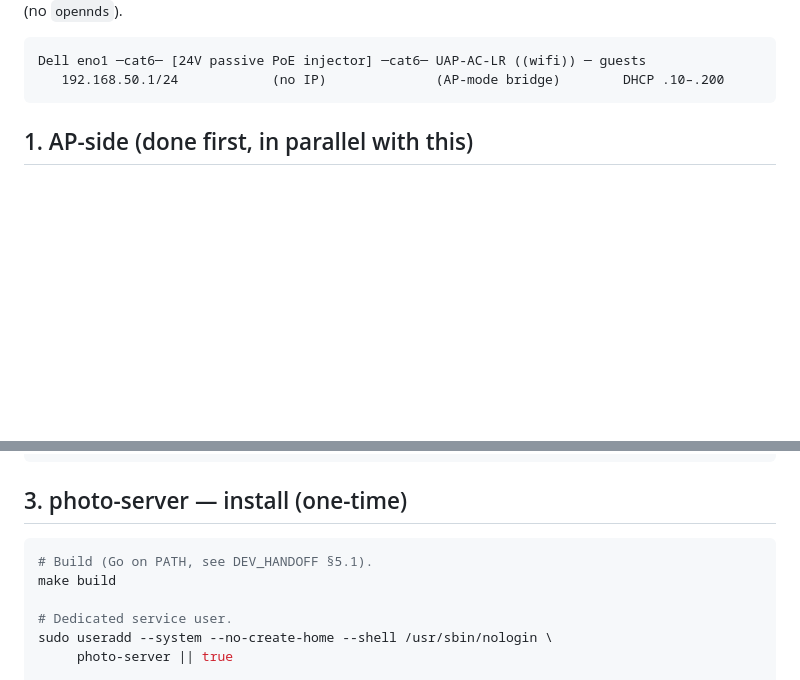
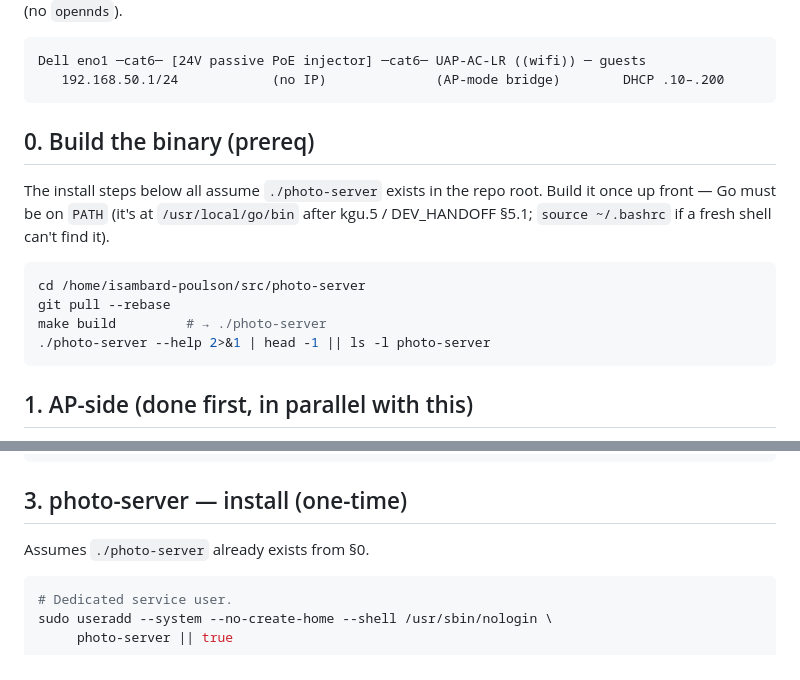
Before and after one commit to turbomerl/photo-server, a Markdown page: deploy/INSTALL.md, 2 parts joined by grey strips. Rendered like a GitHub page; blank space fills up the shorter version.

Commit message:
docs: promote 'make build' to step 0 in deploy/INSTALL.md
It was buried inside §3 ("photo-server — install") which made it
easy to miss when skimming. Now it has its own §0 "Build the binary
(prereq)" at the top, with the PATH/source hint; §3 just references
it.

Co-Authored-By: Claude Opus 4.7 (1M context) <noreply@anthropic.com>

````diff
--- a/deploy/INSTALL.md
+++ b/deploy/INSTALL.md
@@ -12,6 +12,20 @@ systemd. The "captive-portal trigger" is built into photo-server
 ```
 Dell eno1 ─cat6─ [24V passive PoE injector] ─cat6─ UAP-AC-LR ((wifi)) ─ guests
    192.168.50.1/24            (no IP)              (AP-mode bridge)        DHCP .10–.200
+```
+
+## 0. Build the binary (prereq)
+
+The install steps below all assume `./photo-server` exists in the
+repo root. Build it once up front — Go must be on `PATH` (it's at
+`/usr/local/go/bin` after kgu.5 / DEV_HANDOFF §5.1; `source ~/.bashrc`
+if a fresh shell can't find it).
+
+```bash
+cd /home/isambard-poulson/src/photo-server
+git pull --rebase
+make build         # → ./photo-server
+./photo-server --help 2>&1 | head -1 || ls -l photo-server
 ```
 
 ## 1. AP-side (done first, in parallel with this)
@@ -49,10 +63,9 @@ sudo ss -tulnp | grep ':53\|:67'   # expect dnsmasq on 192.168.50.1
 
 ## 3. photo-server — install (one-time)
 
+Assumes `./photo-server` already exists from §0.
+
 ```bash
-# Build (Go on PATH, see DEV_HANDOFF §5.1).
-make build
-
 # Dedicated service user.
 sudo useradd --system --no-create-home --shell /usr/sbin/nologin \
      photo-server || true
````
